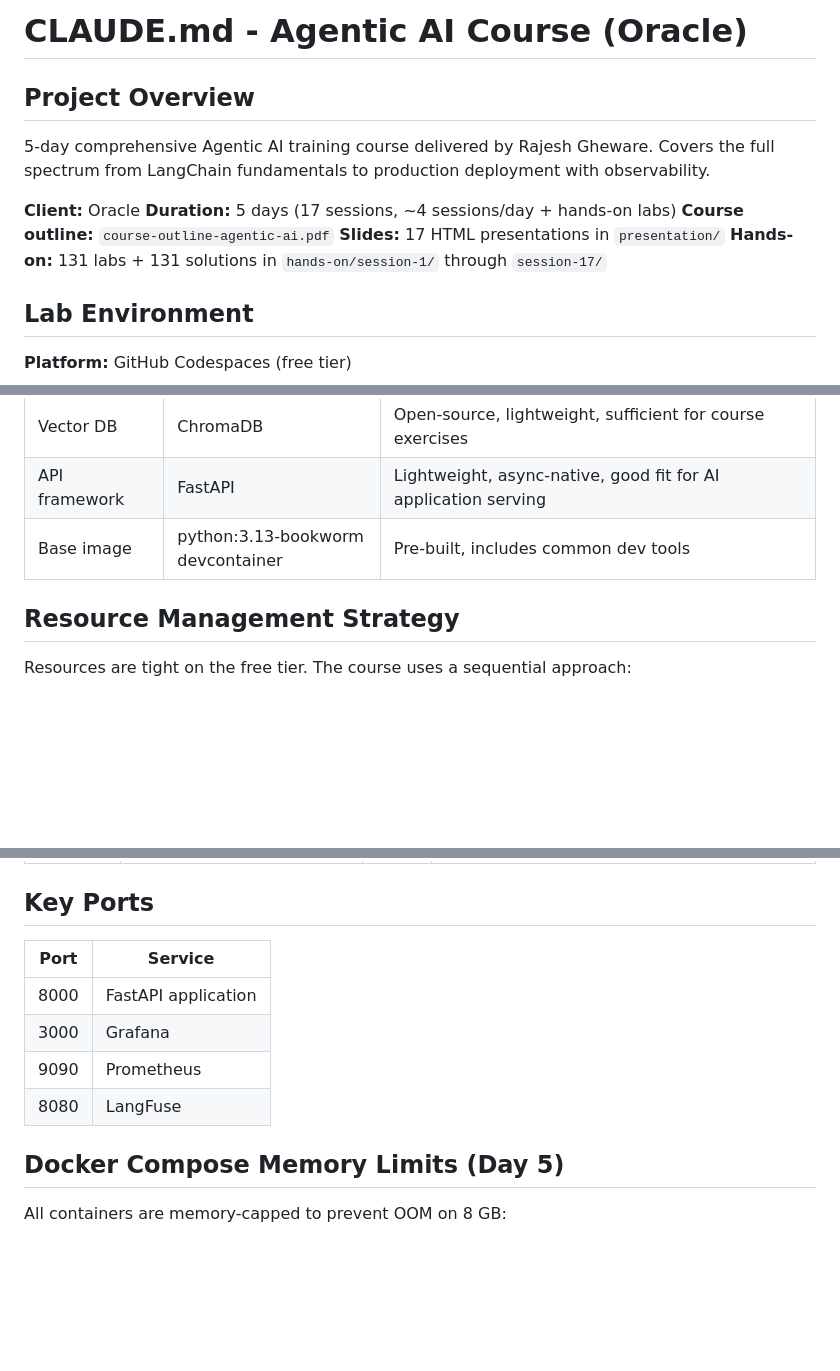
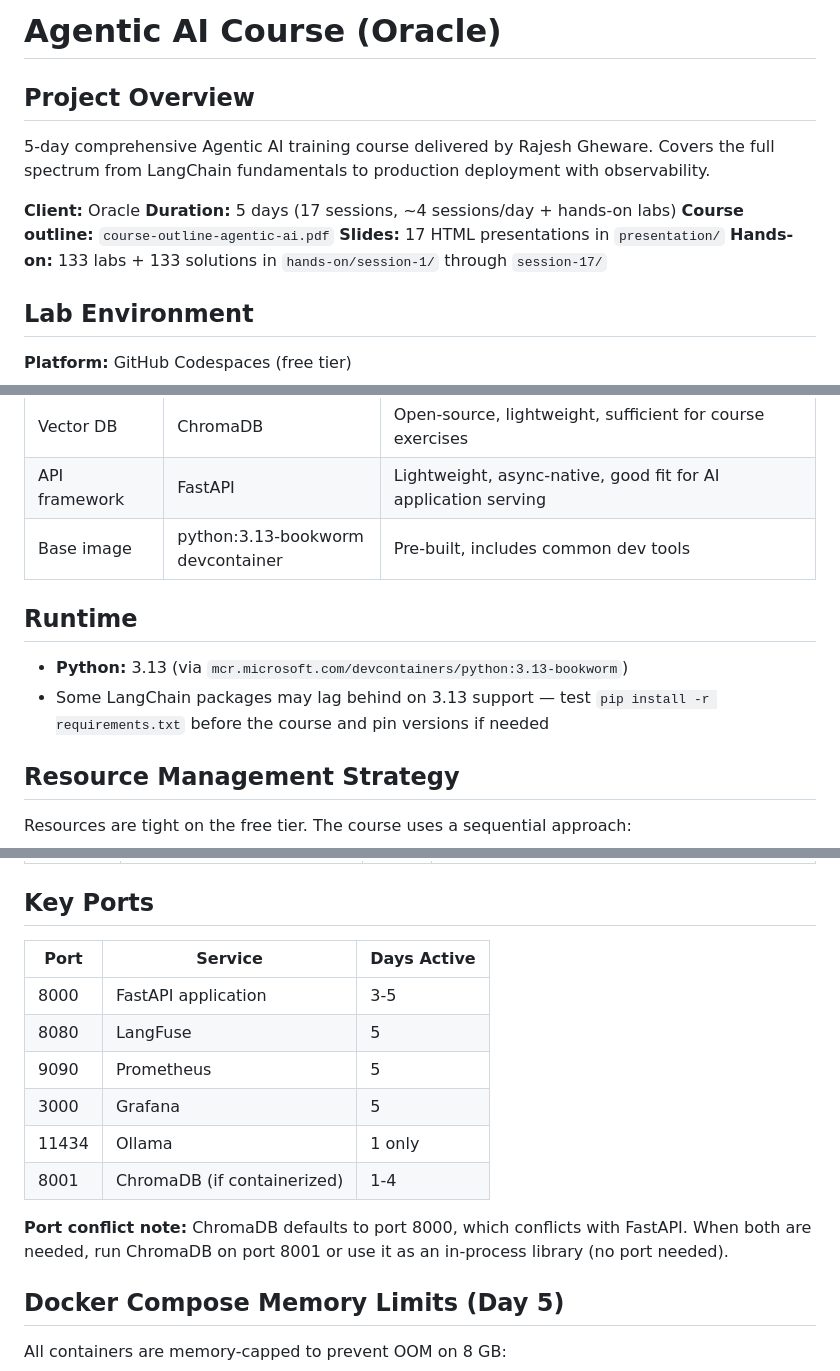
Before and after one commit to brainupgrade-in/aiagentic-comp, a Markdown page: CLAUDE.md, 3 parts joined by grey strips. Rendered like a GitHub page; blank space fills up the shorter version.

```diff
--- a/CLAUDE.md
+++ b/CLAUDE.md
@@ -1,4 +1,4 @@
-# CLAUDE.md - Agentic AI Course (Oracle)
+# Agentic AI Course (Oracle)
 
 ## Project Overview
 
@@ -8,7 +8,7 @@
 **Duration:** 5 days (17 sessions, ~4 sessions/day + hands-on labs)
 **Course outline:** `course-outline-agentic-ai.pdf`
 **Slides:** 17 HTML presentations in `presentation/`
-**Hands-on:** 131 labs + 131 solutions in `hands-on/session-1/` through `session-17/`
+**Hands-on:** 133 labs + 133 solutions in `hands-on/session-1/` through `session-17/`
 
 ## Lab Environment
 
@@ -31,6 +31,11 @@
 | Vector DB | ChromaDB | Open-source, lightweight, sufficient for course exercises |
 | API framework | FastAPI | Lightweight, async-native, good fit for AI application serving |
 | Base image | python:3.13-bookworm devcontainer | Pre-built, includes common dev tools |
+
+## Runtime
+
+- **Python:** 3.13 (via `mcr.microsoft.com/devcontainers/python:3.13-bookworm`)
+- Some LangChain packages may lag behind on 3.13 support — test `pip install -r requirements.txt` before the course and pin versions if needed
 
 ## Resource Management Strategy
 
@@ -116,12 +130,16 @@ Oracle/
 
 ## Key Ports
 
-| Port | Service |
-|------|---------|
-| 8000 | FastAPI application |
-| 3000 | Grafana |
-| 9090 | Prometheus |
-| 8080 | LangFuse |
+| Port | Service | Days Active |
+|------|---------|-------------|
+| 8000 | FastAPI application | 3-5 |
+| 8080 | LangFuse | 5 |
+| 9090 | Prometheus | 5 |
+| 3000 | Grafana | 5 |
+| 11434 | Ollama | 1 only |
+| 8001 | ChromaDB (if containerized) | 1-4 |
+
+**Port conflict note:** ChromaDB defaults to port 8000, which conflicts with FastAPI. When both are needed, run ChromaDB on port 8001 or use it as an in-process library (no port needed).
 
 ## Docker Compose Memory Limits (Day 5)
 
```
Also changed, not shown: other parts of CLAUDE.md (+30 -6 lines).
